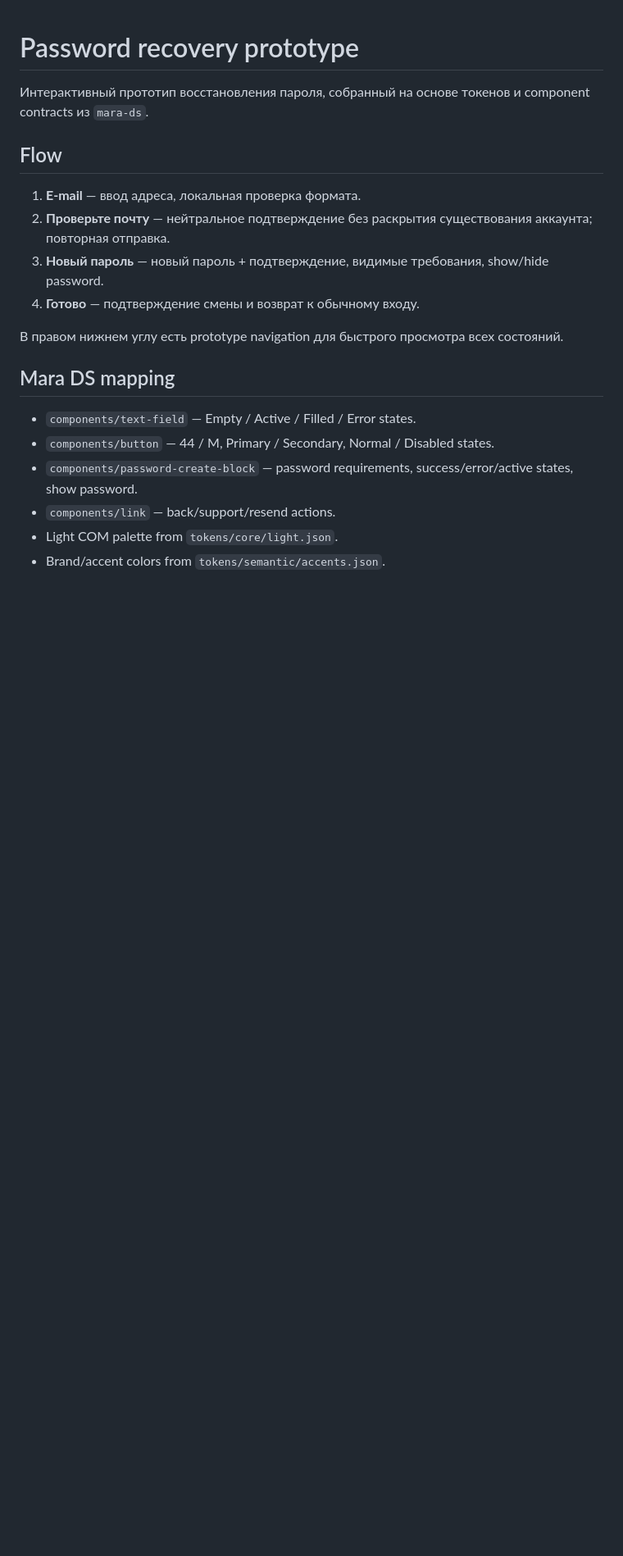
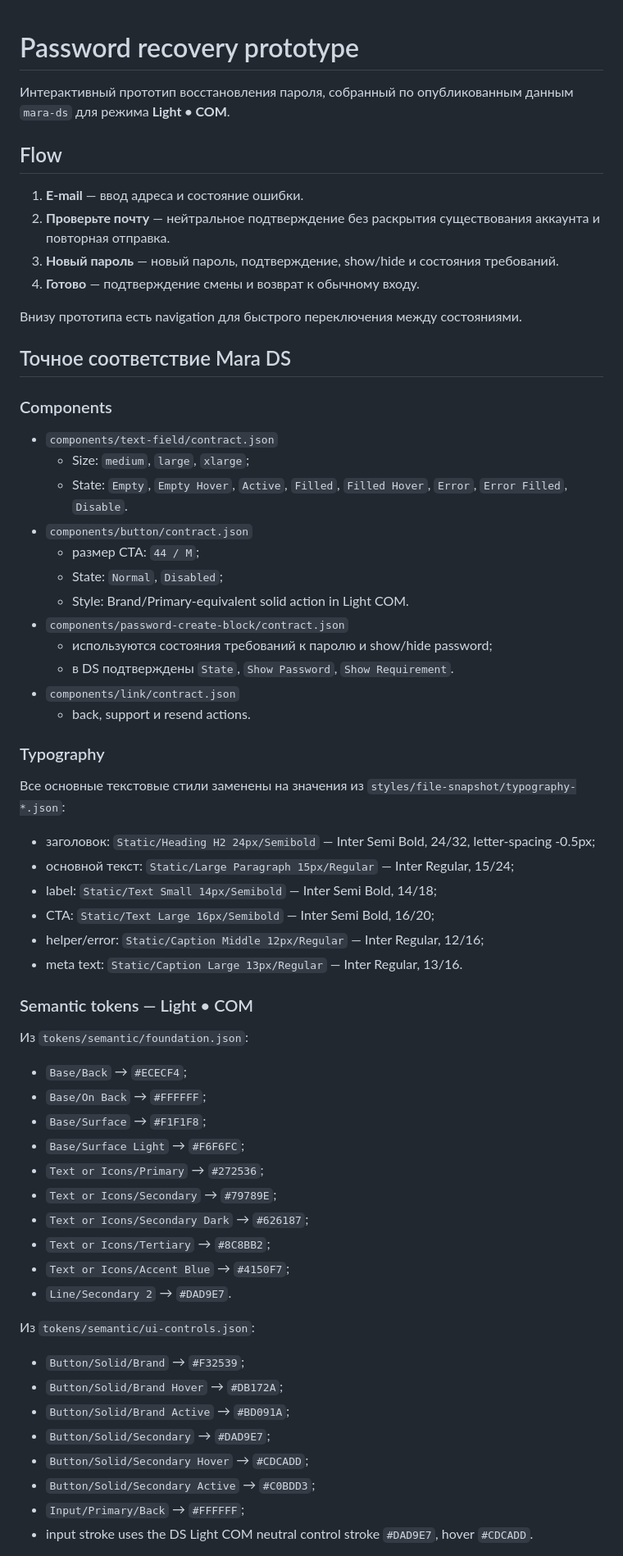
Before and after one commit to sanadovksha/mara-ds, a Markdown page: prototypes/password-recovery/README.md, the part around one of its changes. Shown at 82% size. GitHub-like rendering; blank space fills up the shorter version.

Commit message:
Document exact Mara DS mapping for password recovery

```diff
--- a/prototypes/password-recovery/README.md
+++ b/prototypes/password-recovery/README.md
@@ -1,21 +1,67 @@
 # Password recovery prototype
 
-Интерактивный прототип восстановления пароля, собранный на основе токенов и component contracts из `mara-ds`.
+Интерактивный прототип восстановления пароля, собранный по опубликованным данным `mara-ds` для режима **Light • COM**.
 
 ## Flow
 
-1. **E-mail** — ввод адреса, локальная проверка формата.
-2. **Проверьте почту** — нейтральное подтверждение без раскрытия существования аккаунта; повторная отправка.
-3. **Новый пароль** — новый пароль + подтверждение, видимые требования, show/hide password.
+1. **E-mail** — ввод адреса и состояние ошибки.
+2. **Проверьте почту** — нейтральное подтверждение без раскрытия существования аккаунта и повторная отправка.
+3. **Новый пароль** — новый пароль, подтверждение, show/hide и состояния требований.
 4. **Готово** — подтверждение смены и возврат к обычному входу.
 
-В правом нижнем углу есть prototype navigation для быстрого просмотра всех состояний.
+Внизу прототипа есть navigation для быстрого переключения между состояниями.
 
-## Mara DS mapping
+## Точное соответствие Mara DS
 
-- `components/text-field` — Empty / Active / Filled / Error states.
-- `components/button` — 44 / M, Primary / Secondary, Normal / Disabled states.
-- `components/password-create-block` — password requirements, success/error/active states, show password.
-- `components/link` — back/support/resend actions.
-- Light COM palette from `tokens/core/light.json`.
-- Brand/accent colors from `tokens/semantic/accents.json`.
+### Components
+
+- `components/text-field/contract.json`
+  - Size: `medium`, `large`, `xlarge`;
+  - State: `Empty`, `Empty Hover`, `Active`, `Filled`, `Filled Hover`, `Error`, `Error Filled`, `Disable`.
+- `components/button/contract.json`
+  - размер CTA: `44 / M`;
+  - State: `Normal`, `Disabled`;
+  - Style: Brand/Primary-equivalent solid action in Light COM.
+- `components/password-create-block/contract.json`
+  - используются состояния требований к паролю и show/hide password;
+  - в DS подтверждены `State`, `Show Password`, `Show Requirement`.
+- `components/link/contract.json`
+  - back, support и resend actions.
+
+### Typography
+
+Все основные текстовые стили заменены на значения из `styles/file-snapshot/typography-*.json`:
+
+- заголовок: `Static/Heading H2 24px/Semibold` — Inter Semi Bold, 24/32, letter-spacing -0.5px;
+- основной текст: `Static/Large Paragraph 15px/Regular` — Inter Regular, 15/24;
+- label: `Static/Text Small 14px/Semibold` — Inter Semi Bold, 14/18;
+- CTA: `Static/Text Large 16px/Semibold` — Inter Semi Bold, 16/20;
+- helper/error: `Static/Caption Middle 12px/Regular` — Inter Regular, 12/16;
+- meta text: `Static/Caption Large 13px/Regular` — Inter Regular, 13/16.
+
+### Semantic tokens — Light • COM
+
+Из `tokens/semantic/foundation.json`:
+
+- `Base/Back` → `#ECECF4`;
+- `Base/On Back` → `#FFFFFF`;
+- `Base/Surface` → `#F1F1F8`;
+- `Base/Surface Light` → `#F6F6FC`;
+- `Text or Icons/Primary` → `#272536`;
+- `Text or Icons/Secondary` → `#79789E`;
+- `Text or Icons/Secondary Dark` → `#626187`;
+- `Text or Icons/Tertiary` → `#8C8BB2`;
+- `Text or Icons/Accent Blue` → `#4150F7`;
+- `Line/Secondary 2` → `#DAD9E7`.
+
+Из `tokens/semantic/ui-controls.json`:
+
+- `Button/Solid/Brand` → `#F32539`;
+- `Button/Solid/Brand Hover` → `#DB172A`;
+- `Button/Solid/Brand Active` → `#BD091A`;
+- `Button/Solid/Secondary` → `#DAD9E7`;
+- `Button/Solid/Secondary Hover` → `#CDCADD`;
+- `Button/Solid/Secondary Active` → `#C0BDD3`;
+- `Input/Primary/Back` → `#FFFFFF`;
+- input stroke uses the DS Light COM neutral control stroke `#DAD9E7`, hover `#CDCADD`.
+
```
Also changed, not shown: other parts of prototypes/password-recovery/README.md (+20 -7 lines).
